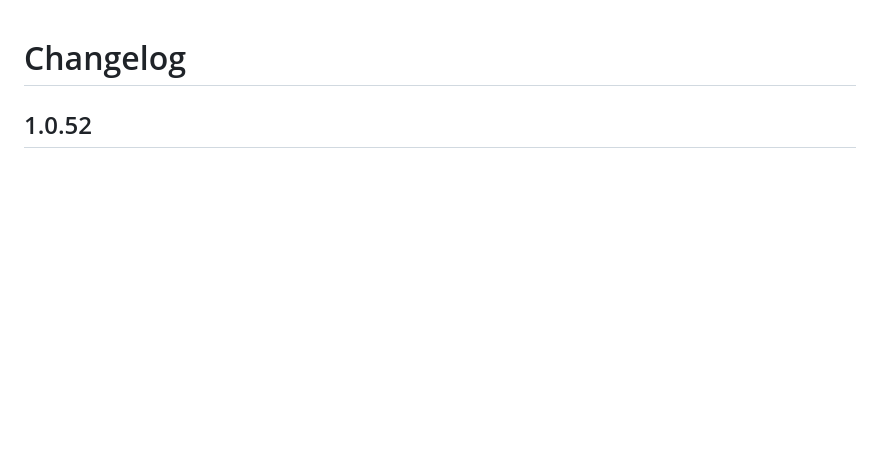
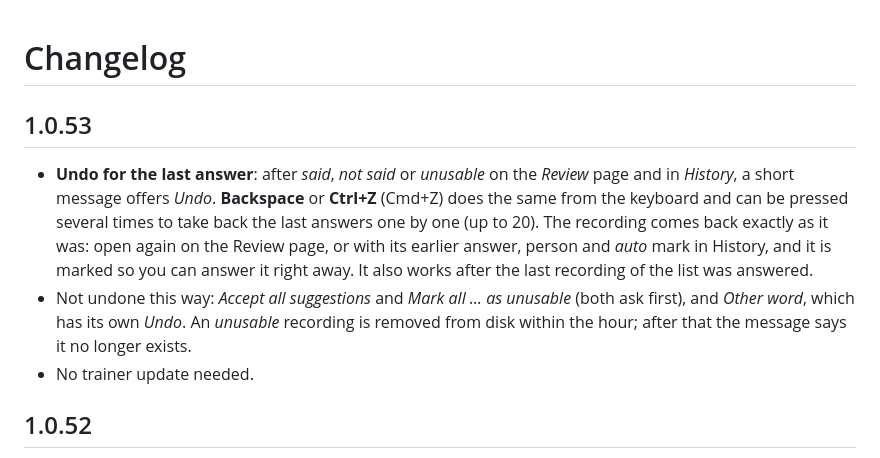
Before and after one commit to Wadim-dev/WakeWordStudio_ha, a Markdown page: CHANGELOG.md, the part around the change. GitHub-like rendering; blank space fills up the shorter version.

```diff
--- a/CHANGELOG.md
+++ b/CHANGELOG.md
@@ -1,4 +1,9 @@
 # Changelog
+
+## 1.0.53
+- **Undo for the last answer**: after *said*, *not said* or *unusable* on the *Review* page and in *History*, a short message offers *Undo*. **Backspace** or **Ctrl+Z** (Cmd+Z) does the same from the keyboard and can be pressed several times to take back the last answers one by one (up to 20). The recording comes back exactly as it was: open again on the Review page, or with its earlier answer, person and *auto* mark in History, and it is marked so you can answer it right away. It also works after the last recording of the list was answered.
+- Not undone this way: *Accept all suggestions* and *Mark all … as unusable* (both ask first), and *Other word*, which has its own *Undo*. An *unusable* recording is removed from disk within the hour; after that the message says it no longer exists.
+- No trainer update needed.
 
 ## 1.0.52
 - **The area behind the device name** (idea #67): since Home Assistant names things by area + device, voice devices are often just called *Echo Dot* or *Echo Show*, and recordings of different rooms could not be told apart. Every place that shows a device (review cards, device chips, history filters, the quality table, the devices page, the start page) now shows its area behind the name, with the floor in brackets if the area has one: *Echo Dot · Kitchen (Upstairs)*. A part of a device without an area of its own uses its parent's area. A device without an area, or one whose name already says the area (*Kitchen Echo*), looks as before. Stored recordings get the new name the next time the devices are asked (within two minutes).
```
Also changed, not shown: README.md (+3 -1 lines), docs/images/areas.png, docs/images/phone-review.png, docs/images/review.png, 6 other files.
